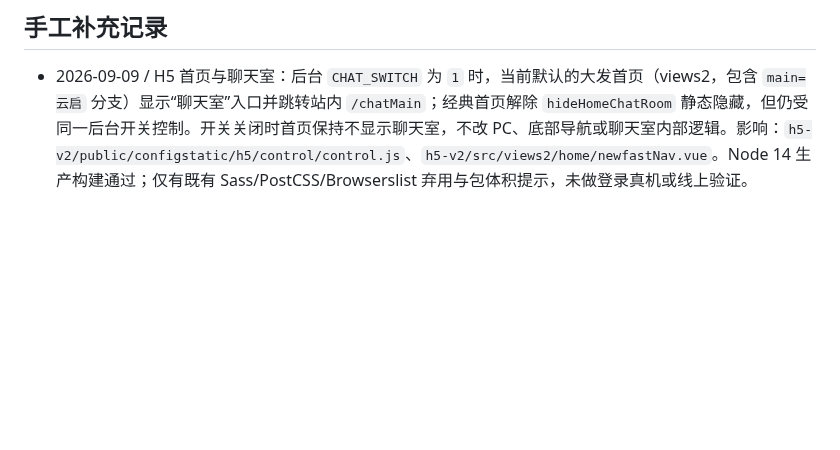
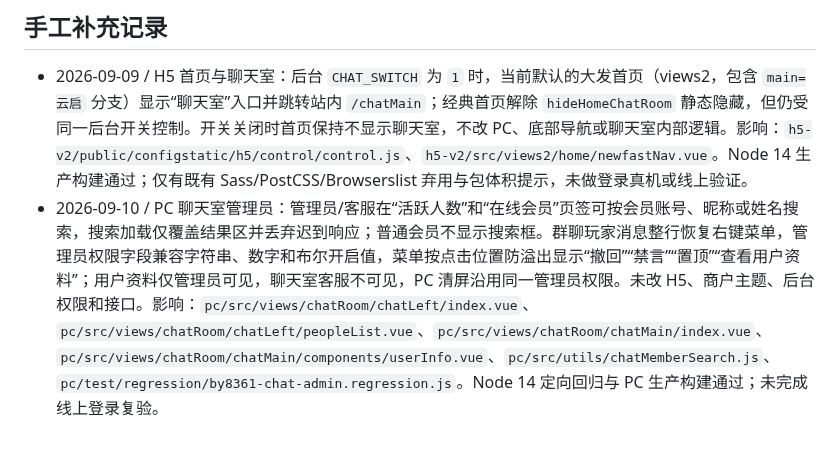
Before and after one commit to maolaila/fenxi, a Markdown page: branches/BY8361-XG.md, the part around the change. Rendered like a GitHub page; blank space fills up the shorter version.

Commit message:
docs: record BY8361 chat admin fixes

```diff
--- a/branches/BY8361-XG.md
+++ b/branches/BY8361-XG.md
@@ -188,3 +188,4 @@
 ## 手工补充记录
 
 - 2026-09-09 / H5 首页与聊天室：后台 `CHAT_SWITCH` 为 `1` 时，当前默认的大发首页（views2，包含 `main=云启` 分支）显示“聊天室”入口并跳转站内 `/chatMain`；经典首页解除 `hideHomeChatRoom` 静态隐藏，但仍受同一后台开关控制。开关关闭时首页保持不显示聊天室，不改 PC、底部导航或聊天室内部逻辑。影响：`h5-v2/public/configstatic/h5/control/control.js`、`h5-v2/src/views2/home/newfastNav.vue`。Node 14 生产构建通过；仅有既有 Sass/PostCSS/Browserslist 弃用与包体积提示，未做登录真机或线上验证。
+- 2026-09-10 / PC 聊天室管理员：管理员/客服在“活跃人数”和“在线会员”页签可按会员账号、昵称或姓名搜索，搜索加载仅覆盖结果区并丢弃迟到响应；普通会员不显示搜索框。群聊玩家消息整行恢复右键菜单，管理员权限字段兼容字符串、数字和布尔开启值，菜单按点击位置防溢出显示“撤回”“禁言”“置顶”“查看用户资料”；用户资料仅管理员可见，聊天室客服不可见，PC 清屏沿用同一管理员权限。未改 H5、商户主题、后台权限和接口。影响：`pc/src/views/chatRoom/chatLeft/index.vue`、`pc/src/views/chatRoom/chatLeft/peopleList.vue`、`pc/src/views/chatRoom/chatMain/index.vue`、`pc/src/views/chatRoom/chatMain/components/userInfo.vue`、`pc/src/utils/chatMemberSearch.js`、`pc/test/regression/by8361-chat-admin.regression.js`。Node 14 定向回归与 PC 生产构建通过；未完成线上登录复验。
```
Also changed, not shown: pc/功能地图总览.md (+1 -0 lines).
